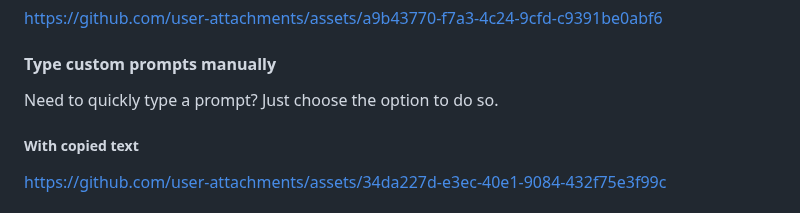
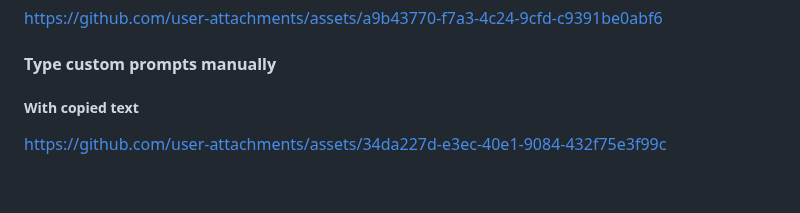
Before and after one commit to kdalanon/LLM-AutoHotkey-Assistant, a Markdown page: README.md, the part around the change. GitHub-like rendering; blank space fills up the shorter version.

```diff
--- a/README.md
+++ b/README.md
@@ -29,8 +29,6 @@ https://github.com/user-attachments/assets/b8f01752-0791-4332-a3ac-fac4b82bb74d
 https://github.com/user-attachments/assets/a9b43770-f7a3-4c24-9cfd-c9391be0abf6
 
 #### Type custom prompts manually
-
-Need to quickly type a prompt? Just choose the option to do so.
 
 ##### With copied text
 
```
